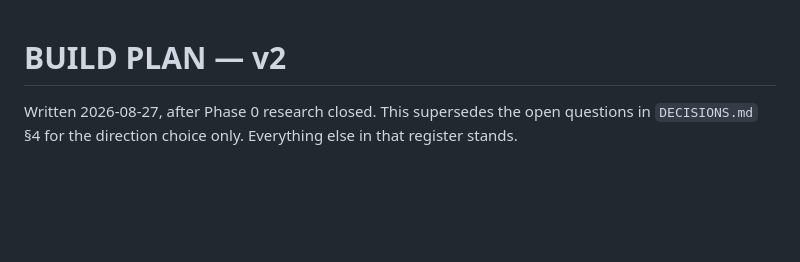
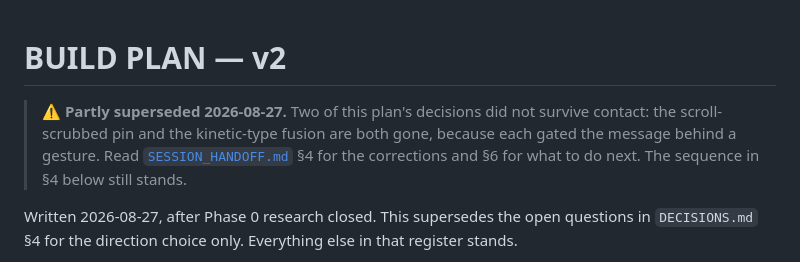
Before and after one commit to parthtiwari-dev/parth-tiwari, a Markdown page: docs/BUILD_PLAN.md, the part around the change. GitHub-like rendering; blank space fills up the shorter version.

```diff
--- a/docs/BUILD_PLAN.md
+++ b/docs/BUILD_PLAN.md
@@ -1,4 +1,9 @@
 # BUILD PLAN — v2
+
+> ⚠️ **Partly superseded 2026-08-27.** Two of this plan's decisions did not survive
+> contact: the scroll-scrubbed pin and the kinetic-type fusion are both gone, because each
+> gated the message behind a gesture. Read [`SESSION_HANDOFF.md`](SESSION_HANDOFF.md) §4
+> for the corrections and §6 for what to do next. The sequence in §4 below still stands.
 
 Written 2026-08-27, after Phase 0 research closed. This supersedes the open questions in
 `DECISIONS.md` §4 for the direction choice only. Everything else in that register stands.
```
Also changed, not shown: docs/DECISIONS.md (+7 -0 lines), docs/SESSION_HANDOFF.md (added, +155 -0 lines).
